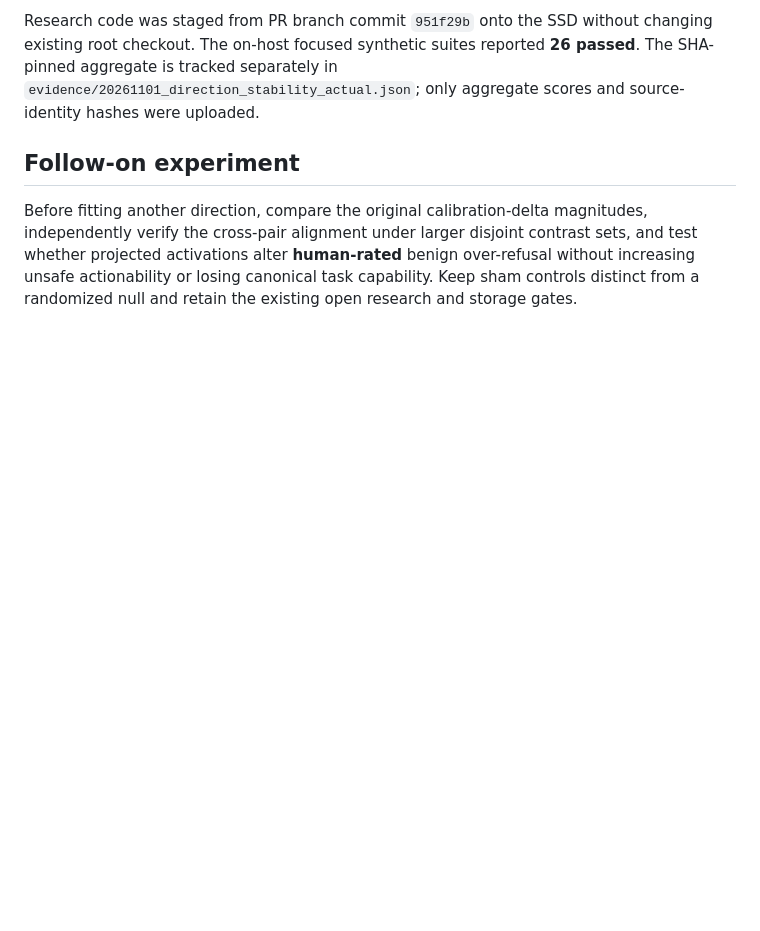
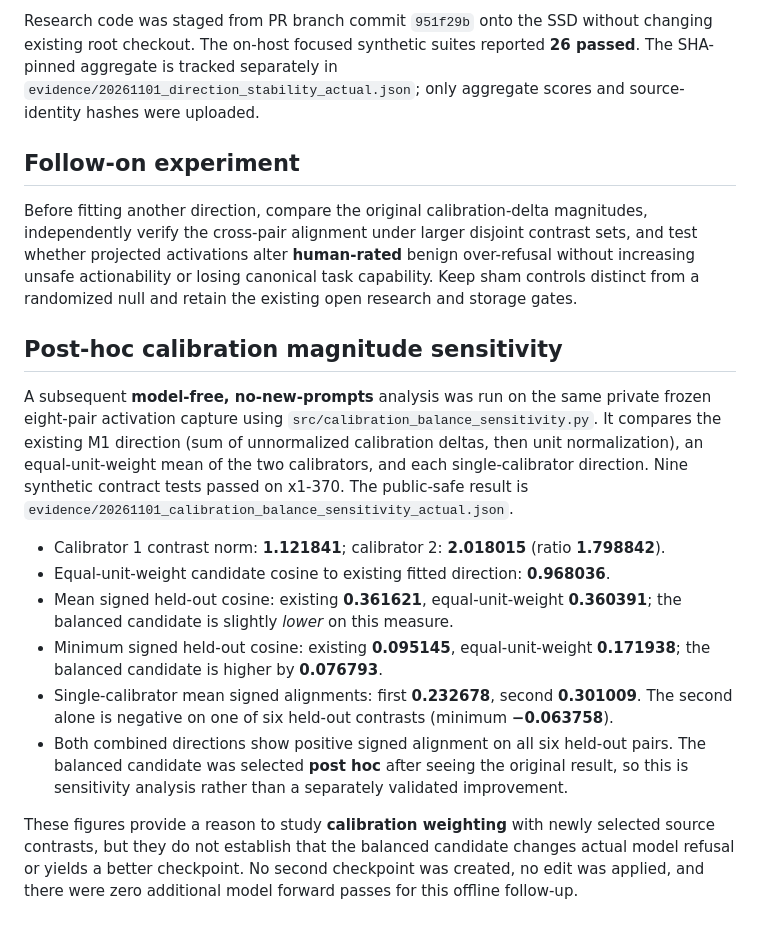
Before and after one commit to scottjoyner/auto-finetune, a Markdown page: research/lfm3-refusal-validation/DIRECTION_STABILITY_MEASURED_20261101.md, the part around the change. Drawn GitHub-style; blank space fills up the shorter version.

Commit message:
docs: add actual post-hoc M1 equal-unit calibration sensitivity findings

```diff
--- a/research/lfm3-refusal-validation/DIRECTION_STABILITY_MEASURED_20261101.md
+++ b/research/lfm3-refusal-validation/DIRECTION_STABILITY_MEASURED_20261101.md
@@ -47,3 +47,17 @@ Research code was staged from PR branch commit `951f29b` onto the SSD without ch
 ## Follow-on experiment
 
 Before fitting another direction, compare the original calibration-delta magnitudes, independently verify the cross-pair alignment under larger disjoint contrast sets, and test whether projected activations alter **human-rated** benign over-refusal without increasing unsafe actionability or losing canonical task capability. Keep sham controls distinct from a randomized null and retain the existing open research and storage gates.
+
+
+## Post-hoc calibration magnitude sensitivity
+
+A subsequent **model-free, no-new-prompts** analysis was run on the same private frozen eight-pair activation capture using `src/calibration_balance_sensitivity.py`. It compares the existing M1 direction (sum of unnormalized calibration deltas, then unit normalization), an equal-unit-weight mean of the two calibrators, and each single-calibrator direction. Nine synthetic contract tests passed on x1-370. The public-safe result is `evidence/20261101_calibration_balance_sensitivity_actual.json`.
+
+- Calibrator 1 contrast norm: **1.121841**; calibrator 2: **2.018015** (ratio **1.798842**).
+- Equal-unit-weight candidate cosine to existing fitted direction: **0.968036**.
+- Mean signed held-out cosine: existing **0.361621**, equal-unit-weight **0.360391**; the balanced candidate is slightly *lower* on this measure.
+- Minimum signed held-out cosine: existing **0.095145**, equal-unit-weight **0.171938**; the balanced candidate is higher by **0.076793**.
+- Single-calibrator mean signed alignments: first **0.232678**, second **0.301009**. The second alone is negative on one of six held-out contrasts (minimum **−0.063758**).
+- Both combined directions show positive signed alignment on all six held-out pairs. The balanced candidate was selected **post hoc** after seeing the original result, so this is sensitivity analysis rather than a separately validated improvement.
+
+These figures provide a reason to study **calibration weighting** with newly selected source contrasts, but they do not establish that the balanced candidate changes actual model refusal or yields a better checkpoint. No second checkpoint was created, no edit was applied, and there were zero additional model forward passes for this offline follow-up.
```
